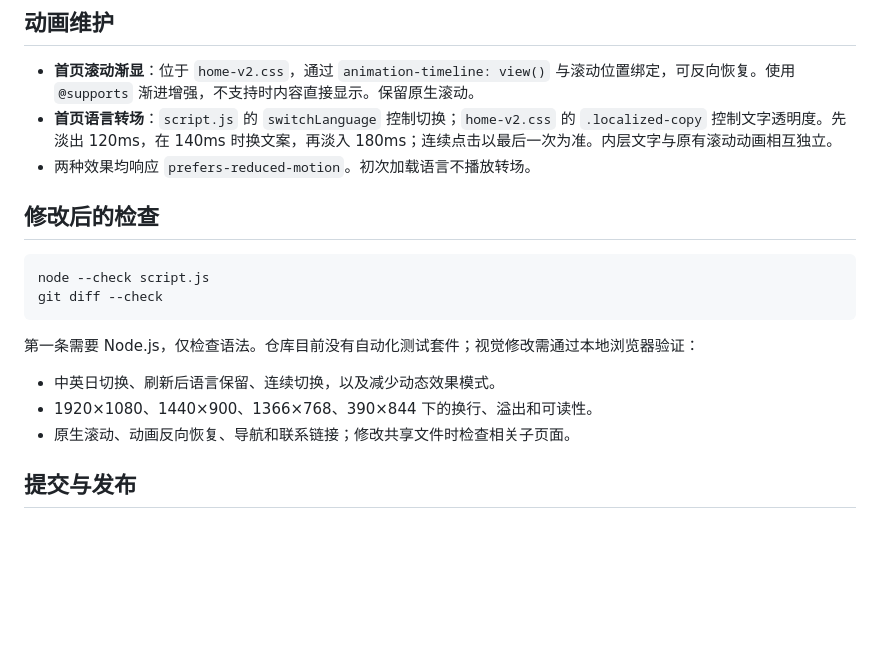
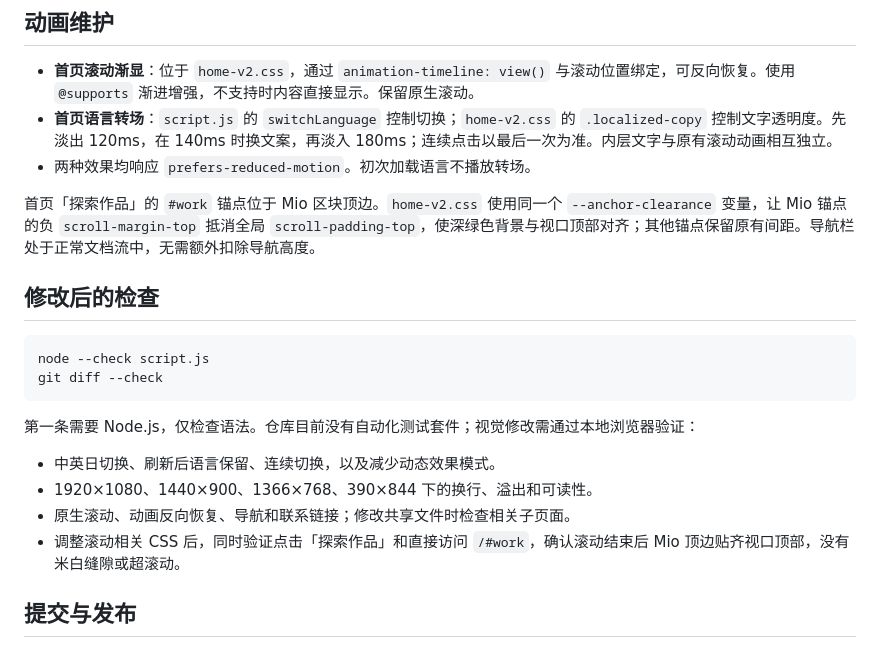
Before and after one commit to thyuuga/hyuuga-page, a Markdown page: README.md, the part around the change. Rendered like a GitHub page; blank space fills up the shorter version.

Commit message:
Document Mio anchor alignment and verification

````diff
--- a/README.md
+++ b/README.md
@@ -46,6 +46,8 @@ Inter 和 Newsreader 由页面中的 Google Fonts 样式表加载；网络不可
 - **首页语言转场**：`script.js` 的 `switchLanguage` 控制切换；`home-v2.css` 的 `.localized-copy` 控制文字透明度。先淡出 120ms，在 140ms 时换文案，再淡入 180ms；连续点击以最后一次为准。内层文字与原有滚动动画相互独立。
 - 两种效果均响应 `prefers-reduced-motion`。初次加载语言不播放转场。
 
+首页「探索作品」的 `#work` 锚点位于 Mio 区块顶边。`home-v2.css` 使用同一个 `--anchor-clearance` 变量，让 Mio 锚点的负 `scroll-margin-top` 抵消全局 `scroll-padding-top`，使深绿色背景与视口顶部对齐；其他锚点保留原有间距。导航栏处于正常文档流中，无需额外扣除导航高度。
+
 ## 修改后的检查
 
 ```sh
@@ -58,6 +60,7 @@ git diff --check
 - 中英日切换、刷新后语言保留、连续切换，以及减少动态效果模式。
 - 1920×1080、1440×900、1366×768、390×844 下的换行、溢出和可读性。
 - 原生滚动、动画反向恢复、导航和联系链接；修改共享文件时检查相关子页面。
+- 调整滚动相关 CSS 后，同时验证点击「探索作品」和直接访问 `/#work`，确认滚动结束后 Mio 顶边贴齐视口顶部，没有米白缝隙或超滚动。
 
 ## 提交与发布
 
````
